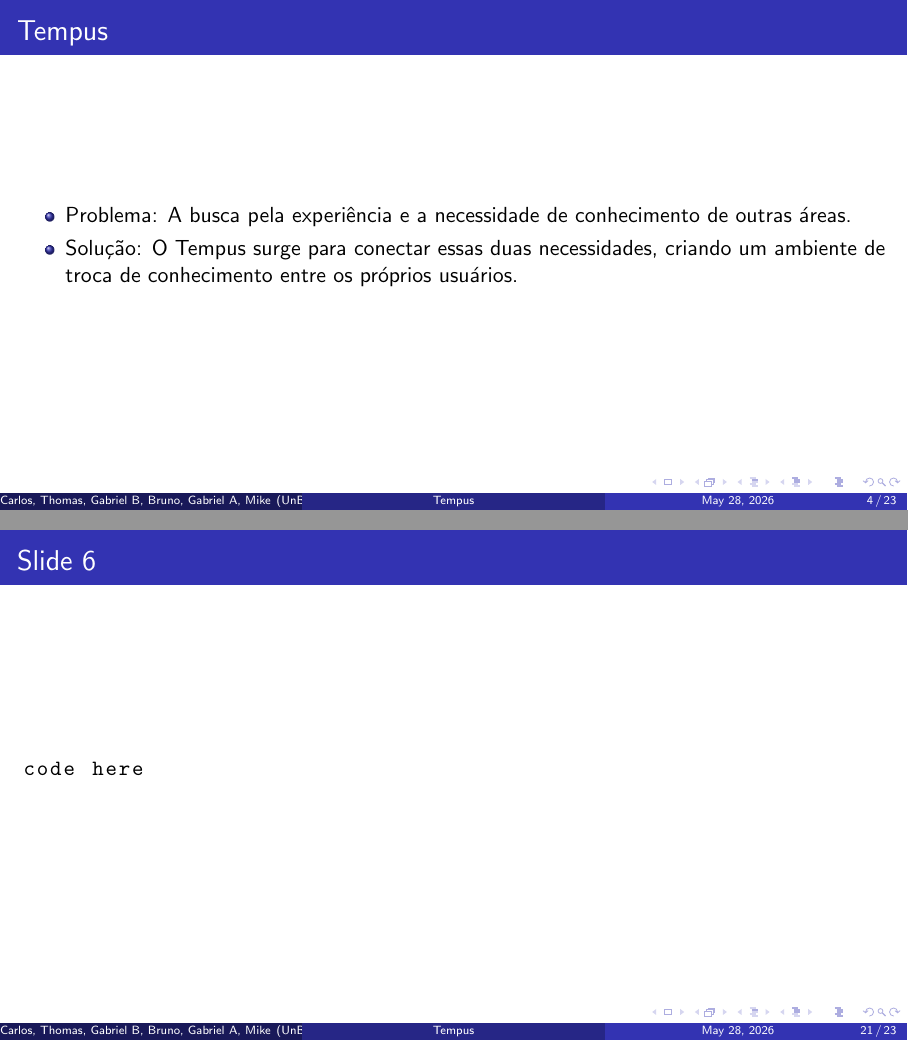
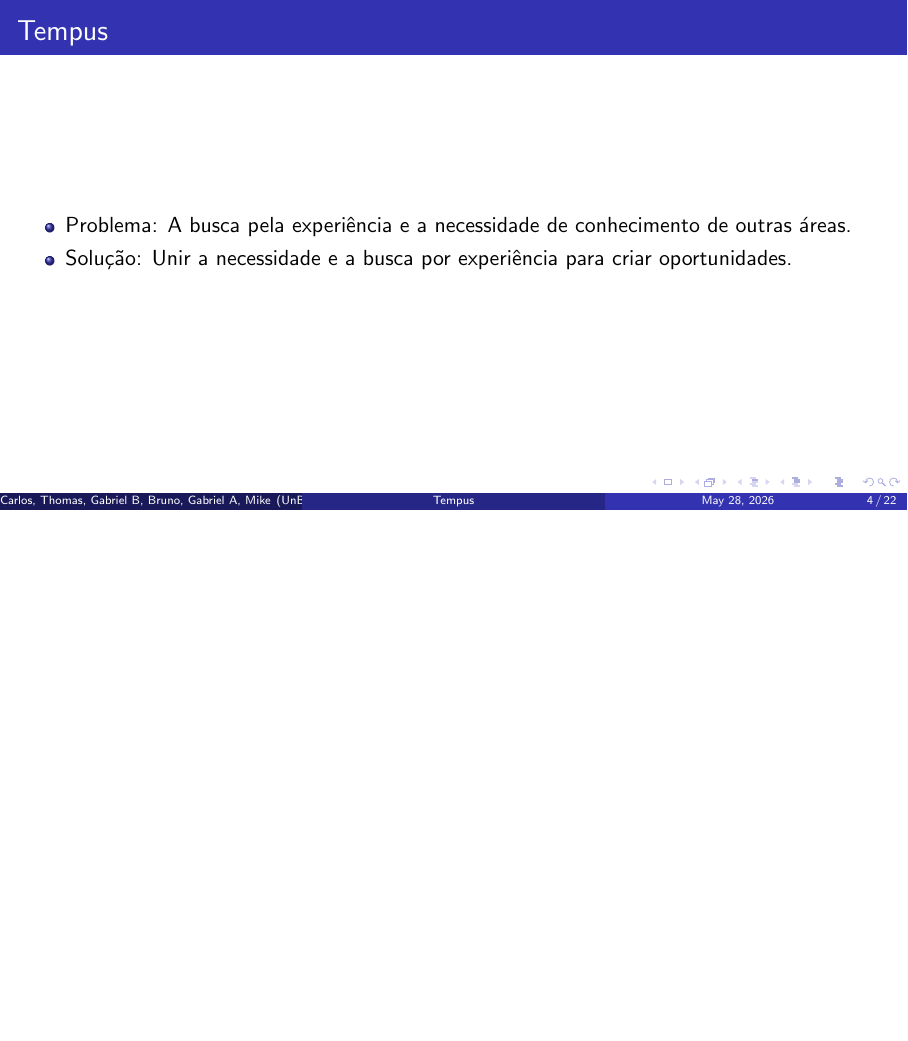
Before and after one commit to si-2026-1/Tempus, LaTeX slides (slide/template.tex): pages 4 and 21 of 23 before the commit and page 4 of 22 after it, the two joined at a grey line, the shorter picture padded with empty space. Compiled offline with pdfLaTeX.

Commit message:
docs: faz ajustes na parte da ideal central e  retira partes que não estão sendo utilizadas dos slides

```diff
--- a/slide/template.tex
+++ b/slide/template.tex
@@ -85,7 +85,7 @@ Gabriel Alexandre - 241038942; Mike Dantas - 140064338
 \frametitle{Tempus}
 \begin{itemize}
     \item Problema: A busca pela experiência e a necessidade de conhecimento de outras áreas.
-    \item Solução: O Tempus surge para conectar essas duas necessidades, criando um ambiente de troca de conhecimento entre os próprios usuários.
+    \item Solução: Unir a necessidade e a busca por experiência para criar oportunidades.
 \end{itemize}
 \end{frame}
 
@@ -288,16 +288,6 @@ User Stories descrevem funcionalidades do sistema a partir da perspectiva do usu
 \end{itemize}
 \end{frame}
 
-\begin{frame}[fragile]
-\frametitle{Slide 6}
-
-% Example code block:
-\begin{lstlisting}
-code here
-\end{lstlisting}
-
-\end{frame}
-
 %------------------------------------------------
 \begin{frame}[allowframebreaks]{References}
 \bibliographystyle{unsrt}
```
Also changed, not shown: slide/template.tex (2 more changed lines).
